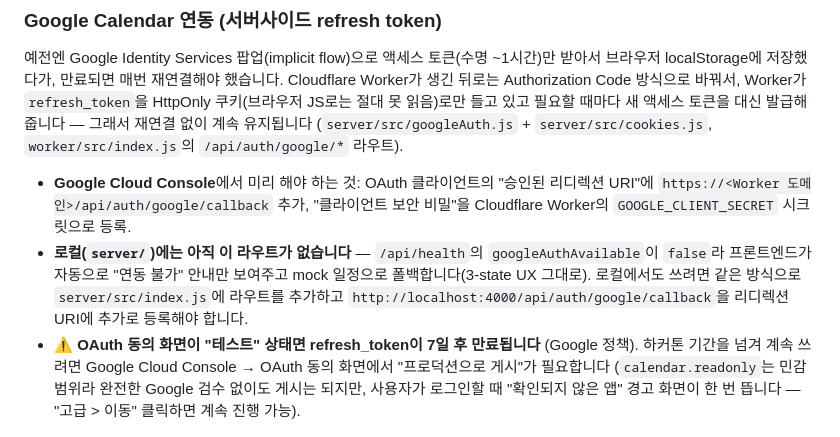
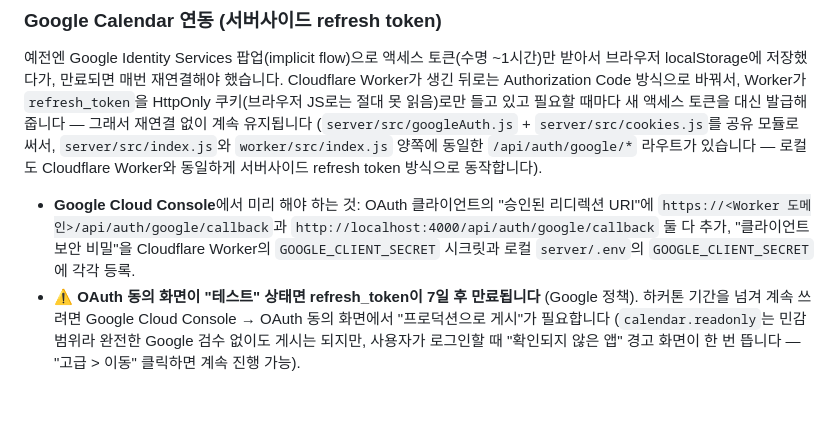
Before and after one commit to JasonPark5/egeneSalesNavigator, a Markdown page: README.md, the part around the change. Drawn GitHub-style; blank space fills up the shorter version.

Commit message:
README: 로컬 서버 Google Calendar OAuth 관련 옛 설명 수정
server/src/index.js에 이미 worker/와 동일한 /api/auth/google/* 라우트가 있는데
(이번 세션 초반에 이식 완료), README엔 아직 "로컬엔 라우트가 없다"는 옛날 설명이
남아있어서 실제 코드 상태와 문서가 어긋나 있었음. 로컬 리디렉션 URI 등록 안내를
정확한 현재 상태로 갱신.

Co-Authored-By: Claude Sonnet 5 <noreply@anthropic.com>
Claude-Session: https://claude.ai/code/session_01NpZpuCZAo6z3CSZzMTWia7

```diff
--- a/README.md
+++ b/README.md
@@ -177,16 +177,14 @@ GitHub Pages 데모(아래)는 브라우저에서 직접 호출 가능한 것만
 브라우저 localStorage에 저장했다가, 만료되면 매번 재연결해야 했습니다. Cloudflare Worker가
 생긴 뒤로는 Authorization Code 방식으로 바꿔서, Worker가 `refresh_token`을 HttpOnly 쿠키(브라우저
 JS로는 절대 못 읽음)로만 들고 있고 필요할 때마다 새 액세스 토큰을 대신 발급해줍니다 — 그래서
-재연결 없이 계속 유지됩니다 (`server/src/googleAuth.js` + `server/src/cookies.js`, `worker/src/index.js`의
-`/api/auth/google/*` 라우트).
+재연결 없이 계속 유지됩니다 (`server/src/googleAuth.js` + `server/src/cookies.js`를 공유 모듈로 써서,
+`server/src/index.js`와 `worker/src/index.js` 양쪽에 동일한 `/api/auth/google/*` 라우트가 있습니다 —
+로컬도 Cloudflare Worker와 동일하게 서버사이드 refresh token 방식으로 동작합니다).
 
 - **Google Cloud Console**에서 미리 해야 하는 것: OAuth 클라이언트의 "승인된 리디렉션 URI"에
-  `https://<Worker 도메인>/api/auth/google/callback` 추가, "클라이언트 보안 비밀"을 Cloudflare
-  Worker의 `GOOGLE_CLIENT_SECRET` 시크릿으로 등록.
-- **로컬(`server/`)에는 아직 이 라우트가 없습니다** — `/api/health`의 `googleAuthAvailable`이
-  `false`라 프론트엔드가 자동으로 "연동 불가" 안내만 보여주고 mock 일정으로 폴백합니다(3-state UX
-  그대로). 로컬에서도 쓰려면 같은 방식으로 `server/src/index.js`에 라우트를 추가하고
-  `http://localhost:4000/api/auth/google/callback`을 리디렉션 URI에 추가로 등록해야 합니다.
+  `https://<Worker 도메인>/api/auth/google/callback`과 `http://localhost:4000/api/auth/google/callback`
+  둘 다 추가, "클라이언트 보안 비밀"을 Cloudflare Worker의 `GOOGLE_CLIENT_SECRET` 시크릿과
+  로컬 `server/.env`의 `GOOGLE_CLIENT_SECRET`에 각각 등록.
 - ⚠️ **OAuth 동의 화면이 "테스트" 상태면 refresh_token이 7일 후 만료됩니다** (Google 정책). 하커톤
   기간을 넘겨 계속 쓰려면 Google Cloud Console → OAuth 동의 화면에서 "프로덕션으로 게시"가
   필요합니다 (`calendar.readonly`는 민감 범위라 완전한 Google 검수 없이도 게시는 되지만, 사용자가
```
